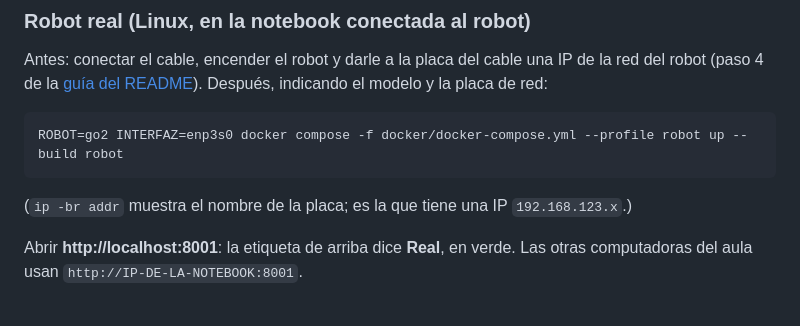
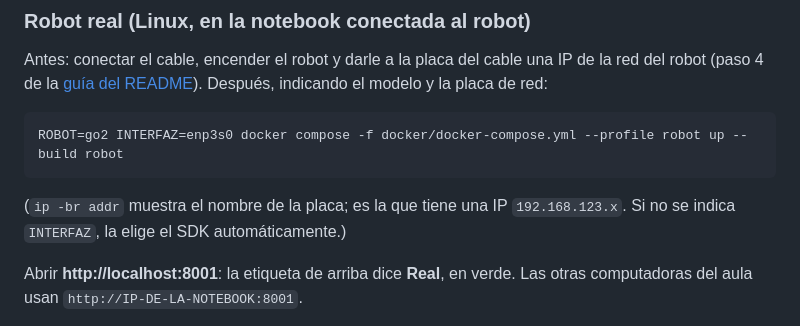
Before and after one commit to carlos-illobre/robot, a Markdown page: docker/README.md, the part around the change. Drawn GitHub-style.

Commit message:
docker/README: INTERFAZ es opcional
Co-Authored-By: Claude Opus 5.5 <noreply@anthropic.com>
Claude-Session: https://claude.ai/code/session_017CuEKqfsZaH2F7enr28zxN

````diff
--- a/docker/README.md
+++ b/docker/README.md
@@ -50,7 +50,8 @@ Después, indicando el modelo y la placa de red:
 ROBOT=go2 INTERFAZ=enp3s0 docker compose -f docker/docker-compose.yml --profile robot up --build robot
 ```
 
-(`ip -br addr` muestra el nombre de la placa; es la que tiene una IP `192.168.123.x`.)
+(`ip -br addr` muestra el nombre de la placa; es la que tiene una IP `192.168.123.x`. Si no se
+indica `INTERFAZ`, la elige el SDK automáticamente.)
 
 Abrir **http://localhost:8001**: la etiqueta de arriba dice **Real**, en verde. Las otras
 computadoras del aula usan `http://IP-DE-LA-NOTEBOOK:8001`.
````
